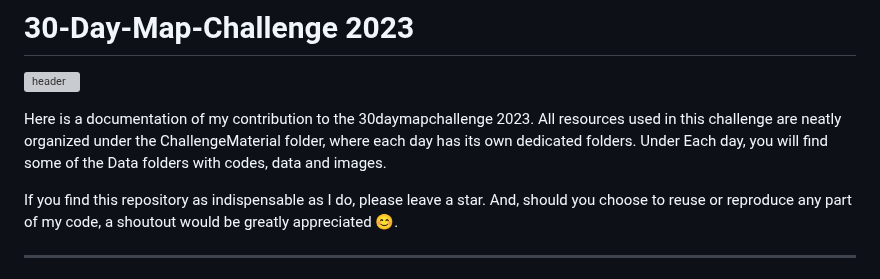
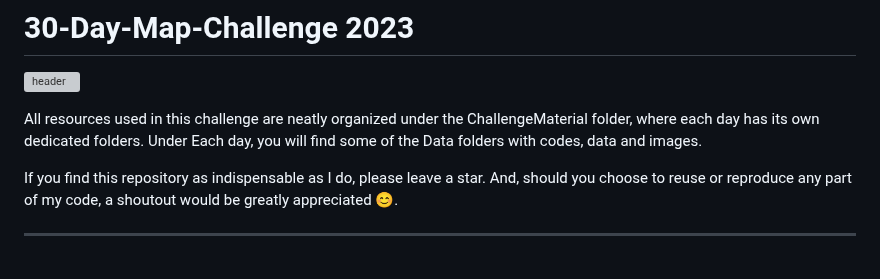
Before and after one commit to BoineeloMoyo/30DayMapChallenge_2023, a Markdown page: README.md, the part around the change. Rendered like a GitHub page; grey boxes are pictures that could not be loaded.

```diff
--- a/README.md
+++ b/README.md
@@ -2,7 +2,7 @@
 
 ![header](https://github.com/BoineeloMoyo/-30DayMapChallenge_2023/blob/main/supporting/%2330DayMapChallenge%202023.png)
 
-Here is a documentation of my contribution to the 30daymapchallenge 2023. All resources used in this challenge are neatly organized under the ChallengeMaterial folder, where each day has its own dedicated folders. Under Each day, you will find some of the Data folders with codes, data and images.
+All resources used in this challenge are neatly organized under the ChallengeMaterial folder, where each day has its own dedicated folders. Under Each day, you will find some of the Data folders with codes, data and images.
 
 If you find this repository as indispensable as I do, please leave a star. And, should you choose to reuse or reproduce any part of my code, a shoutout would be greatly appreciated 😊.
 
```
